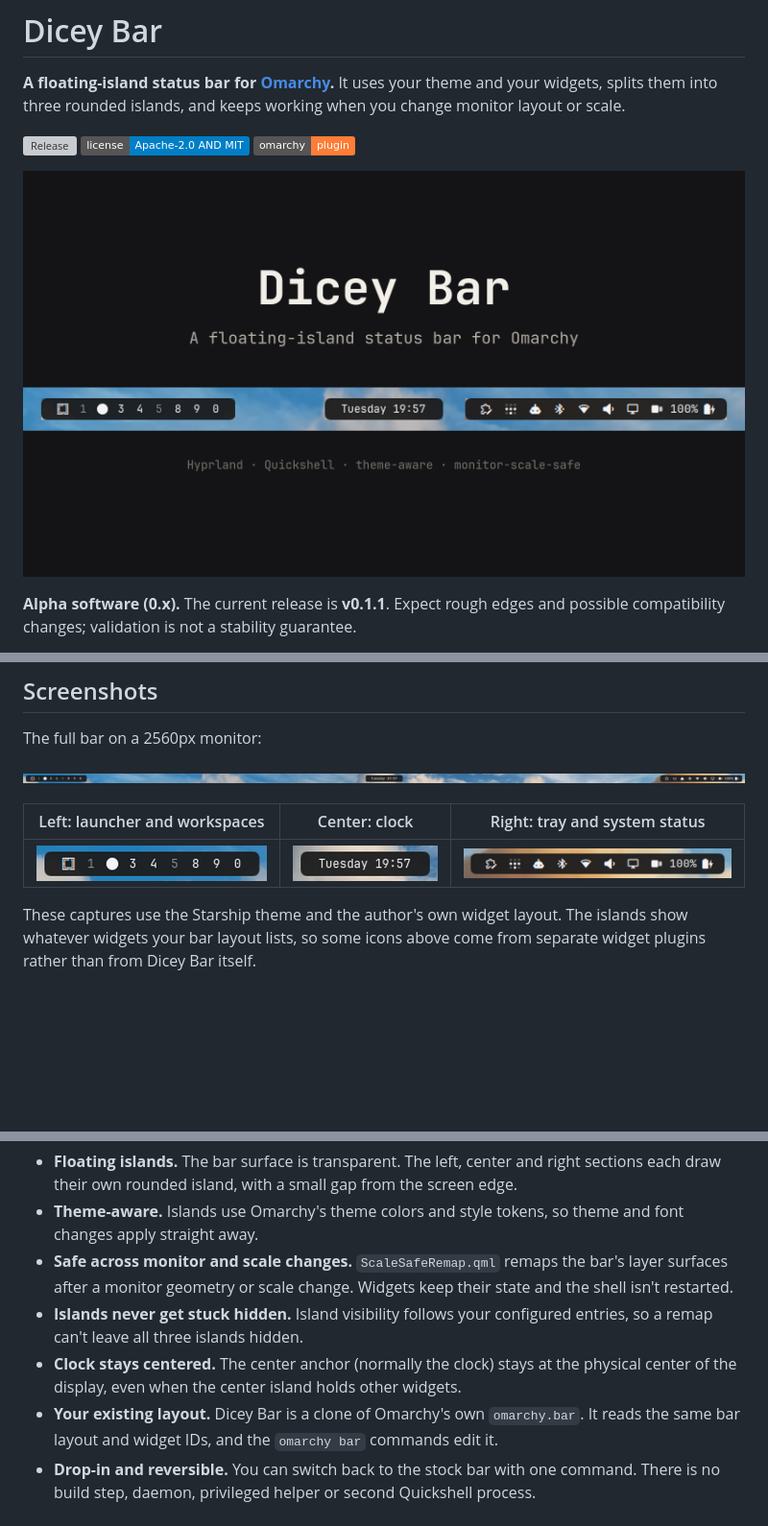
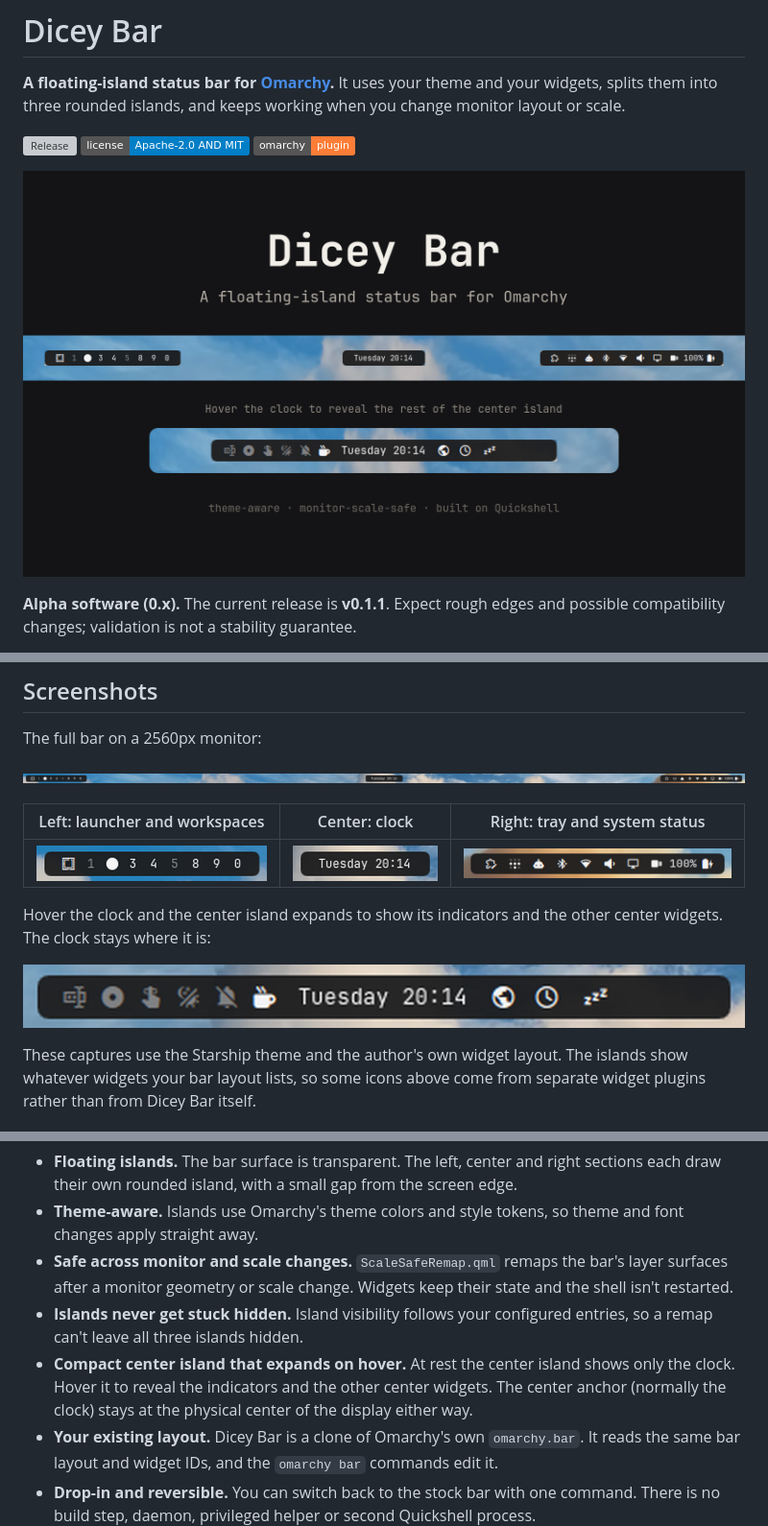
Before and after one commit to dicey-dev/dicey-bar, a Markdown page: README.md, 3 parts joined by grey strips. Shown at 96% size. Drawn GitHub-style; pictures changed too: docs/screenshots/bar.png, docs/screenshots/island-center-hover.png (added), docs/screenshots/island-center.png; badges without logos; blank space fills up the shorter version; grey boxes are pictures that could not be loaded.

Commit message:
docs: show the center island's hover expansion in the preview and README
Recapture the bar at rest and with the clock hovered back to back, so
both show the same time, via scripts/dev.py.

- preview.png: the top row now lays out the islands as on the real bar,
  with the clock centered and equal edge margins, instead of packing the
  center and right islands together. A second row shows the center island
  expanded on hover. The tagline no longer names Hyprland, which Omarchy
  already implies.
- README: add island-center-hover.png with a short explanation, describe
  the hover expansion under Features, and drop the separate Hyprland
  mention from the requirements.

Co-Authored-By: Claude Opus 5.5 <noreply@anthropic.com>

```diff
--- a/README.md
+++ b/README.md
@@ -26,6 +26,11 @@ The full bar on a 2560px monitor:
 | :---: | :---: | :---: |
 | ![Workspaces island](docs/screenshots/island-left.png) | ![Clock island](docs/screenshots/island-center.png) | ![Status island](docs/screenshots/island-right.png) |
 
+Hover the clock and the center island expands to show its indicators and the
+other center widgets. The clock stays where it is:
+
+![Center island expanded on hover, with indicators to the left of the clock and more widgets to the right](docs/screenshots/island-center-hover.png)
+
 These captures use the Starship theme and the author's own widget layout. The
 islands show whatever widgets your bar layout lists, so some icons above come
 from separate widget plugins rather than from Dicey Bar itself.
@@ -42,9 +47,10 @@ from separate widget plugins rather than from Dicey Bar itself.
   their state and the shell isn't restarted.
 - **Islands never get stuck hidden.** Island visibility follows your
   configured entries, so a remap can't leave all three islands hidden.
-- **Clock stays centered.** The center anchor (normally the clock) stays at
-  the physical center of the display, even when the center island holds other
-  widgets.
+- **Compact center island that expands on hover.** At rest the center island
+  shows only the clock. Hover it to reveal the indicators and the other center
+  widgets. The center anchor (normally the clock) stays at the physical center
+  of the display either way.
 - **Your existing layout.** Dicey Bar is a clone of Omarchy's own
   `omarchy.bar`. It reads the same bar layout and widget IDs, and the
   `omarchy bar` commands edit it.
```
Also changed, not shown: other parts of README.md (+1 -1 lines).
